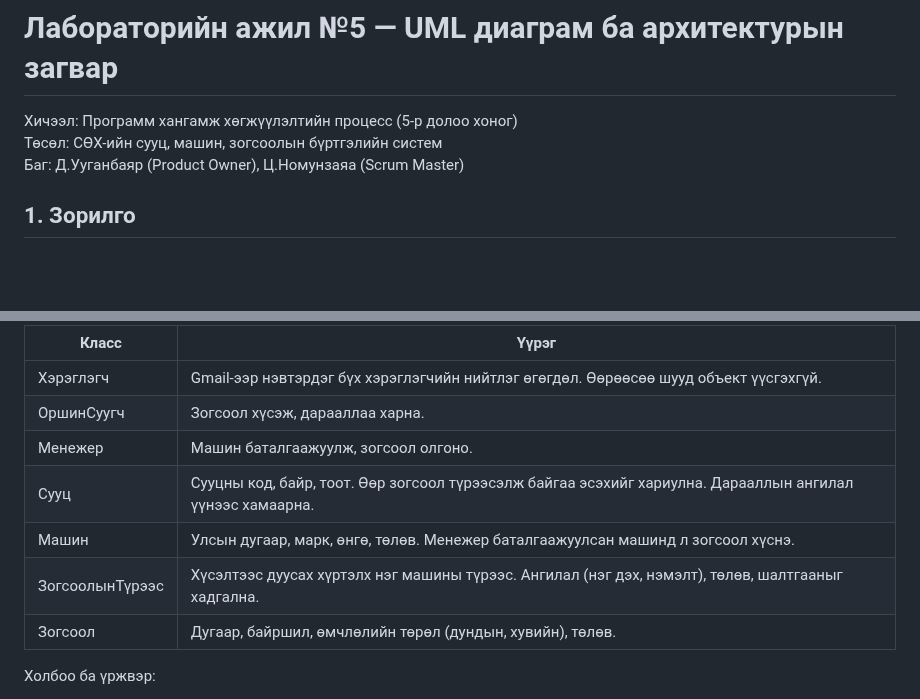
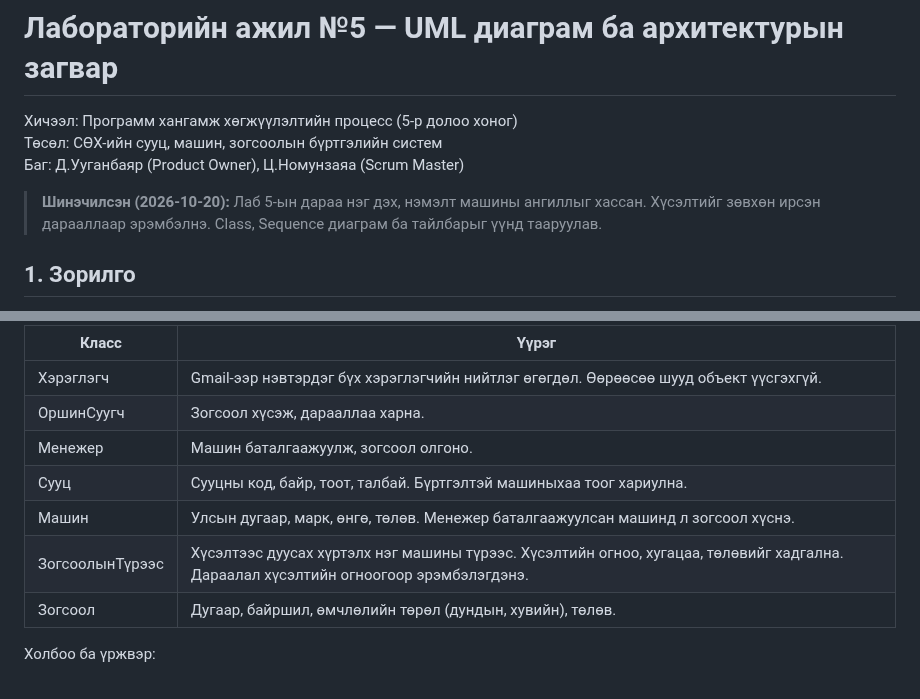
Before and after one commit to Uuganaaa12/suh-burtgel, a Markdown page: docs/lab5.md, 2 parts joined by grey strips. Drawn GitHub-style; blank space fills up the shorter version.

```diff
--- a/docs/lab5.md
+++ b/docs/lab5.md
@@ -3,6 +3,8 @@
 Хичээл: Программ хангамж хөгжүүлэлтийн процесс (5-р долоо хоног)\
 Төсөл: СӨХ-ийн сууц, машин, зогсоолын бүртгэлийн систем\
 Баг: Д.Ууганбаяр (Product Owner), Ц.Номунзаяа (Scrum Master)
+
+> **Шинэчилсэн (2026-10-20):** Лаб 5-ын дараа нэг дэх, нэмэлт машины ангиллыг хассан. Хүсэлтийг зөвхөн ирсэн дарааллаар эрэмбэлнэ. Class, Sequence диаграм ба тайлбарыг үүнд тааруулав.
 
 ## 1. Зорилго
 
@@ -51,9 +53,9 @@ US-01 (Gmail-ээр нэвтрэх) нь тусдаа use case биш, бүх us
 | Хэрэглэгч | Gmail-ээр нэвтэрдэг бүх хэрэглэгчийн нийтлэг өгөгдөл. Өөрөөсөө шууд объект үүсгэхгүй. |
 | ОршинСуугч | Зогсоол хүсэж, дарааллаа харна. |
 | Менежер | Машин баталгаажуулж, зогсоол олгоно. |
-| Сууц | Сууцны код, байр, тоот. Өөр зогсоол түрээсэлж байгаа эсэхийг хариулна. Дарааллын ангилал үүнээс хамаарна. |
+| Сууц | Сууцны код, байр, тоот, талбай. Бүртгэлтэй машиныхаа тоог хариулна. |
 | Машин | Улсын дугаар, марк, өнгө, төлөв. Менежер баталгаажуулсан машинд л зогсоол хүснэ. |
-| ЗогсоолынТүрээс | Хүсэлтээс дуусах хүртэлх нэг машины түрээс. Ангилал (нэг дэх, нэмэлт), төлөв, шалтгааныг хадгална. |
+| ЗогсоолынТүрээс | Хүсэлтээс дуусах хүртэлх нэг машины түрээс. Хүсэлтийн огноо, хугацаа, төлөвийг хадгална. Дараалал хүсэлтийн огноогоор эрэмбэлэгдэнэ. |
 | Зогсоол | Дугаар, байршил, өмчлөлийн төрөл (дундын, хувийн), төлөв. |
 
 Холбоо ба үржвэр:
```
Also changed, not shown: other parts of docs/lab5.md (+7 -8 lines), docs/img/lab5-architecture.png, docs/img/lab5-class.png, docs/img/lab5-sequence.png, 6 other files.
